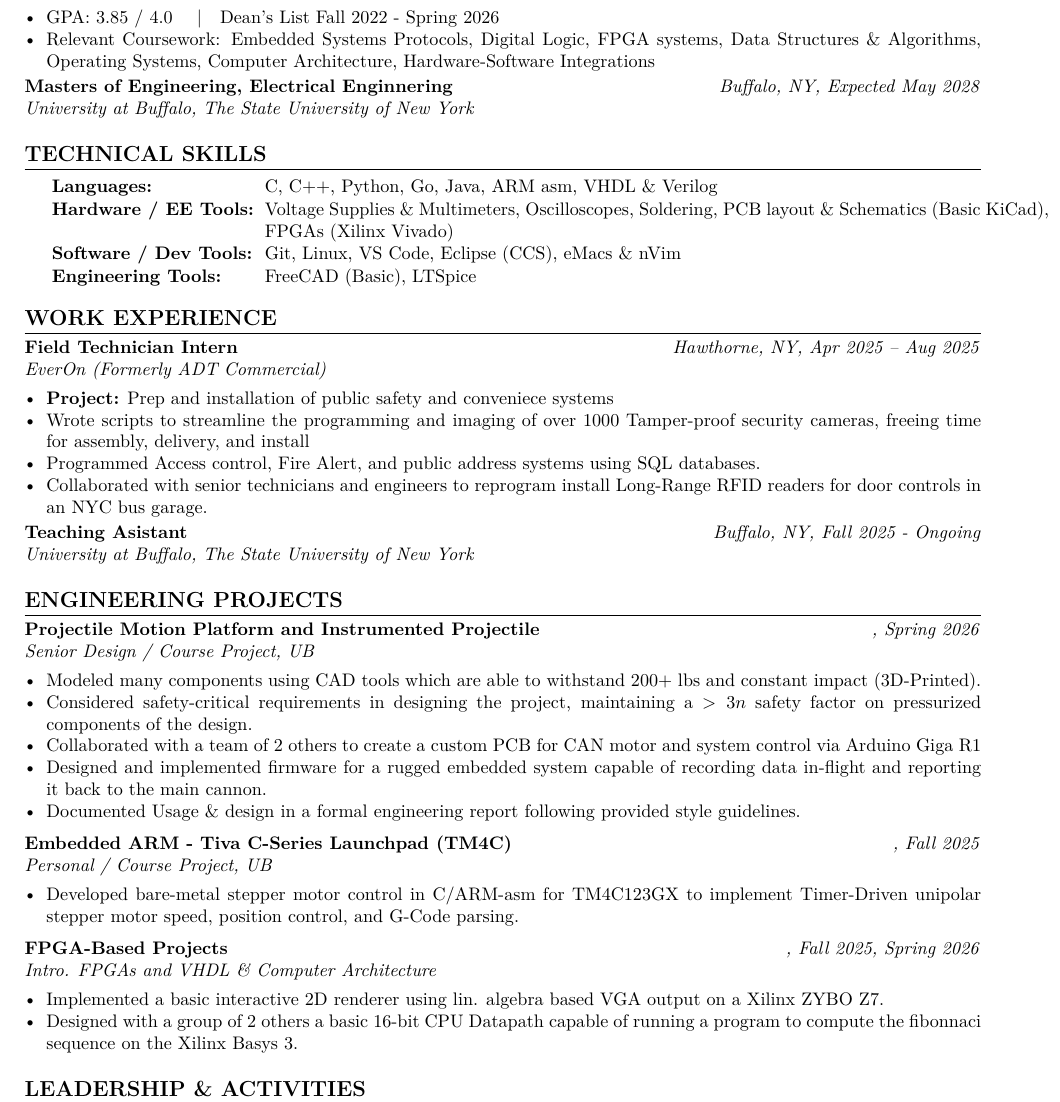
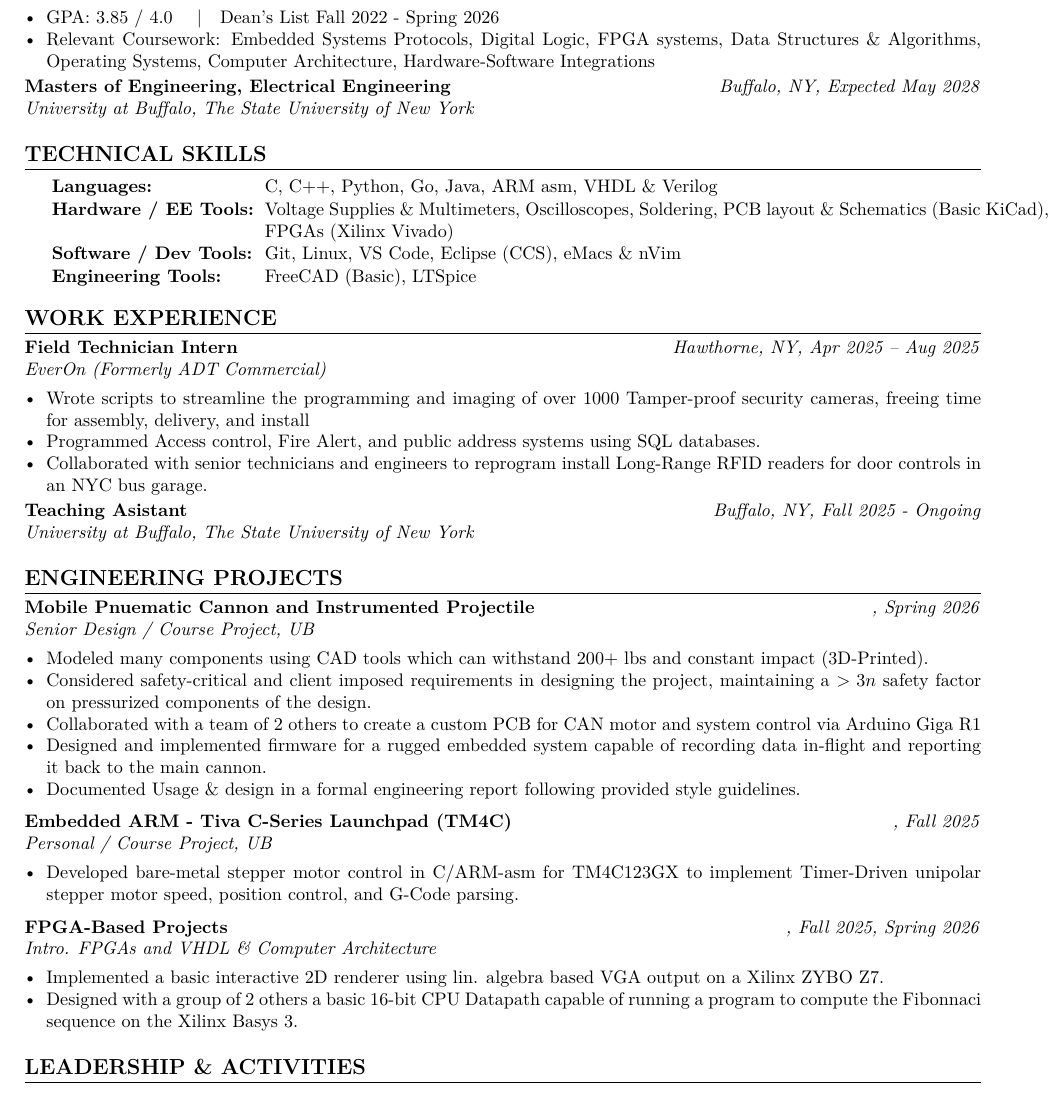
Before and after one commit to nwlasher/resumesncvs, a LaTeX CV (resume-moog/resume_template_moog.tex): part of the page, cut so that both start at the same text. Compiled offline with pdfLaTeX.

Commit message:
Fixed spelling and grammer

```diff
--- a/resume-moog/resume_template_moog.tex
+++ b/resume-moog/resume_template_moog.tex
@@ -97,7 +97,7 @@
 \end{itemize}
 
 \entry
-{Masters of Engineering, Electrical Enginnering}
+{Masters of Engineering, Electrical Engineering}
 {University at Buffalo, The State University of New York}
 {Buffalo, NY}
 {Expected May 2028}
@@ -125,7 +125,6 @@
 {Hawthorne, NY}
 {Apr 2025 -- Aug 2025}
 \begin{itemize}
-	\item \textbf{Project:} Prep and installation of public safety and conveniece systems
 	\item Wrote scripts to streamline the programming and imaging of over 1000 Tamper-proof security cameras, freeing time for assembly, delivery, and install
 	\item Programmed Access control, Fire Alert, and public address systems using SQL databases.
 	\item Collaborated with senior technicians and engineers to reprogram install Long-Range RFID readers for door controls in an NYC bus garage.
@@ -144,13 +143,13 @@
 
 % --- Project 1 (most impressive / most relevant to MOOG) ---
 \entry
-{Projectile Motion Platform and Instrumented Projectile}
+{Mobile Pnuematic Cannon and Instrumented Projectile}
 {Senior Design / Course Project, UB}
 {}
 {Spring 2026}
 \begin{itemize}
-	\item Modeled many components using CAD tools which are able to withstand 200+ lbs and constant impact (3D-Printed).
-	\item Considered safety-critical requirements in designing the project, maintaining a $>3n$ safety factor on pressurized components of the design.
+	\item Modeled many components using CAD tools which can withstand 200+ lbs and constant impact (3D-Printed).
+	\item Considered safety-critical and client imposed requirements in designing the project, maintaining a $>3n$ safety factor on pressurized components of the design.
 	\item Collaborated with a team of 2 others to create a custom PCB for CAN motor and system control via Arduino Giga R1
 	\item Designed and implemented firmware for a rugged embedded system capable of recording data in-flight and reporting it back to the main cannon.
 	\item Documented Usage \& design in a formal engineering report following provided style guidelines.
@@ -178,7 +177,7 @@
 {Fall 2025, Spring 2026}
 \begin{itemize}
 	\item Implemented a basic interactive 2D renderer using lin. algebra based VGA output on a Xilinx ZYBO Z7.
-	\item Designed with a group of 2 others a basic 16-bit CPU Datapath capable of running a program to compute the fibonnaci sequence on the Xilinx Basys 3.
+	\item Designed with a group of 2 others a basic 16-bit CPU Datapath capable of running a program to compute the Fibonnaci sequence on the Xilinx Basys 3.
 \end{itemize}
 
 \vspace{4pt}
```
Also changed, not shown: resume-moog/resume_template_moog.pdf, 4 other files.
